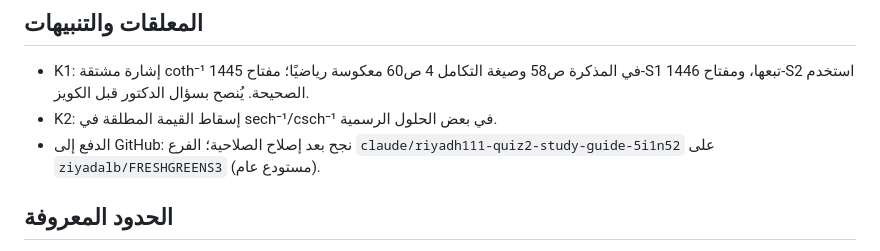
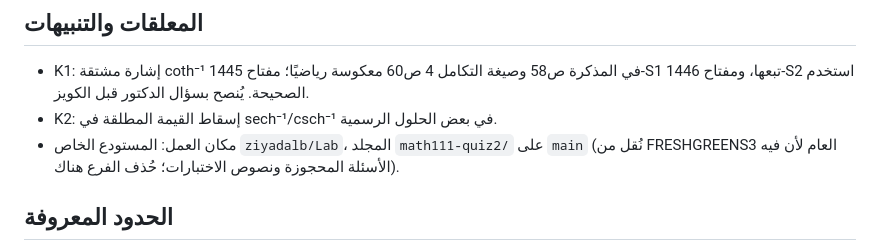
Before and after one commit to ziyadalb/Lab, a Markdown page: math111-quiz2/progress.md, the part around the change. GitHub-like rendering.

Commit message:
math111-quiz2: note the move to the private Lab repository
Co-Authored-By: Claude Opus 5.5 <noreply@anthropic.com>
Claude-Session: https://claude.ai/code/session_01FkGgZ7UZMpS9tBkkz7UqYT

```diff
--- a/math111-quiz2/progress.md
+++ b/math111-quiz2/progress.md
@@ -36,7 +36,7 @@
 ## المعلقات والتنبيهات
 - K1: إشارة مشتقة coth⁻¹ في المذكرة ص58 وصيغة التكامل 4 ص60 معكوسة رياضيًا؛ مفتاح 1445-S1 تبعها، ومفتاح 1446-S2 استخدم الصحيحة. يُنصح بسؤال الدكتور قبل الكويز.
 - K2: إسقاط القيمة المطلقة في sech⁻¹/csch⁻¹ في بعض الحلول الرسمية.
-- الدفع إلى GitHub: نجح بعد إصلاح الصلاحية؛ الفرع `claude/riyadh111-quiz2-study-guide-5i1n52` على `ziyadalb/FRESHGREENS3` (مستودع عام).
+- مكان العمل: المستودع الخاص `ziyadalb/Lab`، المجلد `math111-quiz2/` على `main` (نُقل من FRESHGREENS3 العام لأن فيه الأسئلة المحجوزة ونصوص الاختبارات؛ حُذف الفرع هناك).
 
 ## الحدود المعروفة
 - نص PDF العربي: pdftotext يقلب بعض أزواج الحروف (لام-ألف وغيرها)؛ البحث النصي العربي داخل PDF غير مضمون. الإنجليزية والرياضيات سليمة.
```
